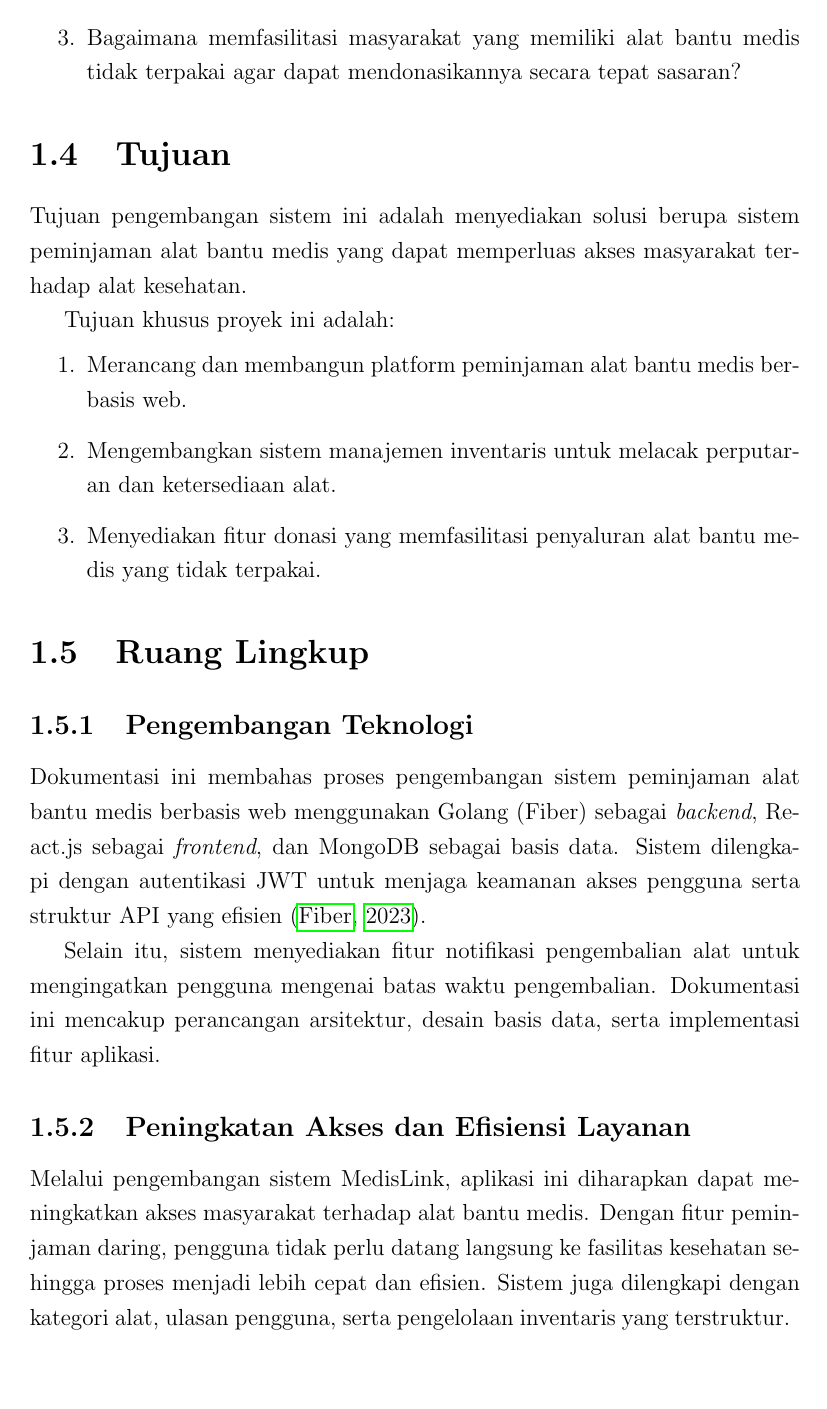
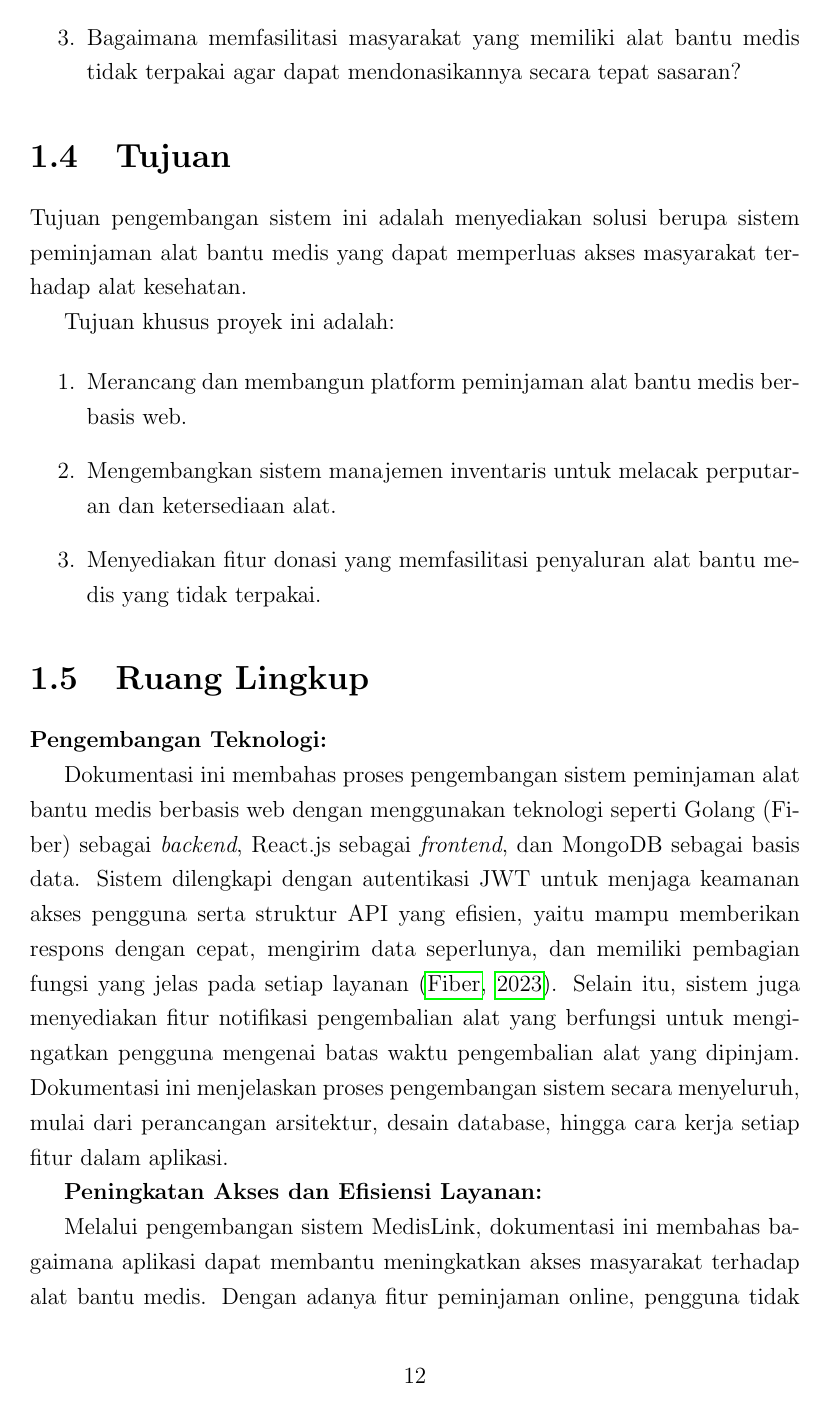
Before and after one commit to mrestuab/Laporan, a LaTeX document (bukped.tex, which reads chapters/bab1.tex): page 18 of 77 before the commit and page 16 of 71 after it. Compiled offline with pdfLaTeX.

Commit message:
Refactor document structure and update chapter titles
- Updated chapter titles in bukped.tex to reflect accurate content (e.g., "Tinjauan Pustaka" instead of "Landasan Teori").
- Set chapter counters appropriately to ensure correct numbering in the table of contents.
- Revised content in chapters 1 to 5 for clarity and consistency, including merging and renaming sections.
- Removed redundant chapter headings from individual chapter files (chap1 to chap5).
- Adjusted the table of contents (bukped.toc) to align with the new structure and chapter titles.

```diff
--- a/chapters/bab1.tex
+++ b/chapters/bab1.tex
@@ -51,12 +49,10 @@ Tujuan khusus proyek ini adalah:
 
 \section{Ruang Lingkup}
 
-\subsection{Pengembangan Teknologi}
+\textbf{Pengembangan Teknologi:}
 
-Dokumentasi ini membahas proses pengembangan sistem peminjaman alat bantu medis berbasis web menggunakan Golang (Fiber) sebagai \textit{backend}, React.js sebagai \textit{frontend}, dan MongoDB sebagai basis data. Sistem dilengkapi dengan autentikasi JWT untuk menjaga keamanan akses pengguna serta struktur API yang efisien \cite{fiber}.
+Dokumentasi ini membahas proses pengembangan sistem peminjaman alat bantu medis berbasis web dengan menggunakan teknologi seperti Golang (Fiber) sebagai \textit{backend}, React.js sebagai \textit{frontend}, dan MongoDB sebagai basis data. Sistem dilengkapi dengan autentikasi JWT untuk menjaga keamanan akses pengguna serta struktur API yang efisien, yaitu mampu memberikan respons dengan cepat, mengirim data seperlunya, dan memiliki pembagian fungsi yang jelas pada setiap layanan \cite{fiber}. Selain itu, sistem juga menyediakan fitur notifikasi pengembalian alat yang berfungsi untuk mengingatkan pengguna mengenai batas waktu pengembalian alat yang dipinjam. Dokumentasi ini menjelaskan proses pengembangan sistem secara menyeluruh, mulai dari perancangan arsitektur, desain database, hingga cara kerja setiap fitur dalam aplikasi.
 
-Selain itu, sistem menyediakan fitur notifikasi pengembalian alat untuk mengingatkan pengguna mengenai batas waktu pengembalian. Dokumentasi ini mencakup perancangan arsitektur, desain basis data, serta implementasi fitur aplikasi.
+\textbf{Peningkatan Akses dan Efisiensi Layanan:}
 
-\subsection{Peningkatan Akses dan Efisiensi Layanan}
-
-Melalui pengembangan sistem MedisLink, aplikasi ini diharapkan dapat meningkatkan akses masyarakat terhadap alat bantu medis. Dengan fitur peminjaman daring, pengguna tidak perlu datang langsung ke fasilitas kesehatan sehingga proses menjadi lebih cepat dan efisien. Sistem juga dilengkapi dengan kategori alat, ulasan pengguna, serta pengelolaan inventaris yang terstruktur.
+Melalui pengembangan sistem MedisLink, dokumentasi ini membahas bagaimana aplikasi dapat membantu meningkatkan akses masyarakat terhadap alat bantu medis. Dengan adanya fitur peminjaman online, pengguna tidak perlu datang langsung ke fasilitas kesehatan atau tempat penyedia alat, sehingga proses peminjaman menjadi lebih cepat dan efisien. Sistem ini juga dilengkapi dengan tampilan kategori alat, ulasan pengguna, serta pengelolaan inventaris yang terstruktur.
```
Also changed, not shown: bukped.tex (+6 -1 lines), chapters/bab2.tex (+0 -2 lines), chapters/bab3.tex (+0 -2 lines), chapters/bab4.tex (+0 -2 lines), chapters/bab5.tex (+0 -2 lines), bukped.pdf, chapters/bab1.tex (2 more changed lines), 6 other files.
